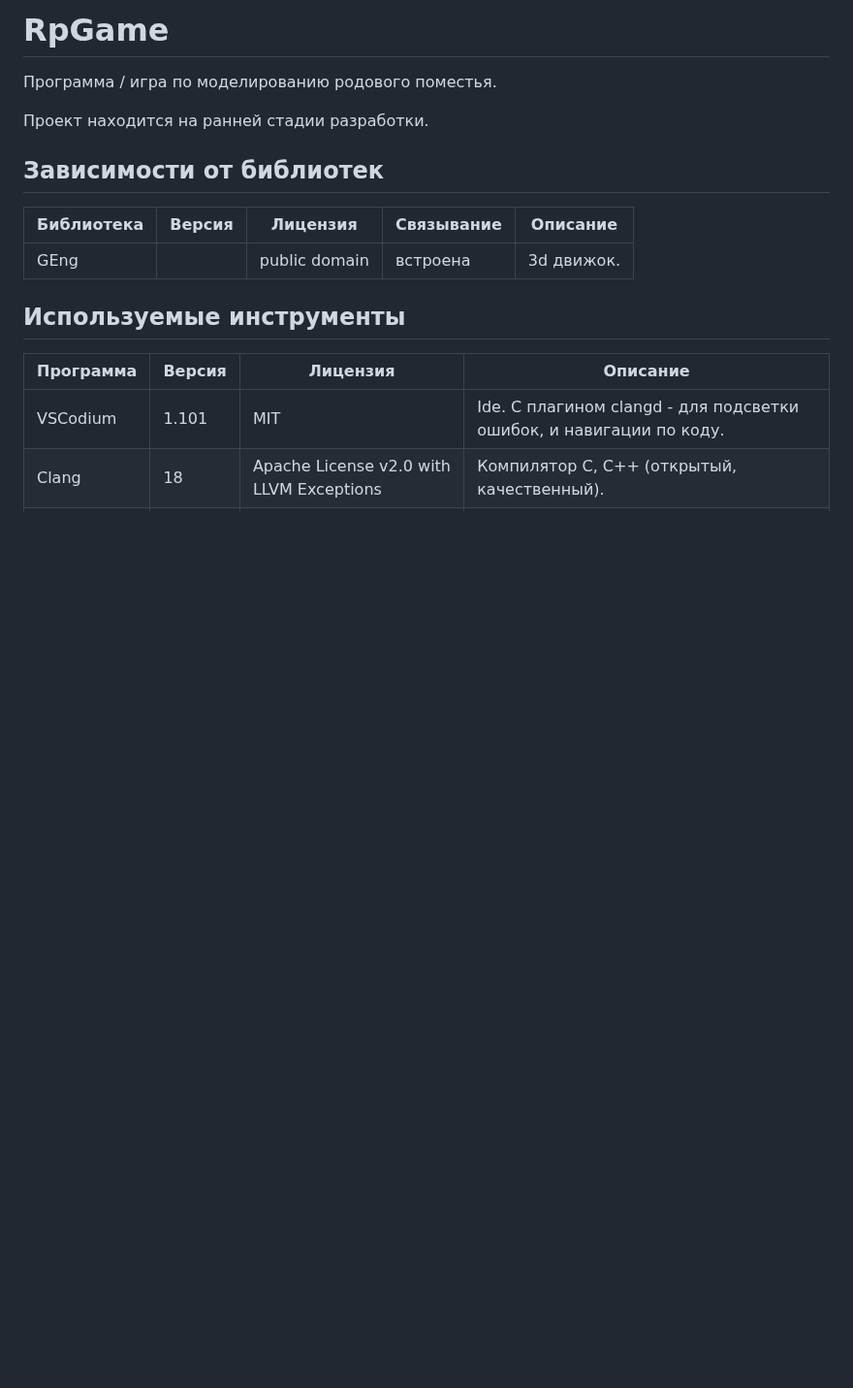
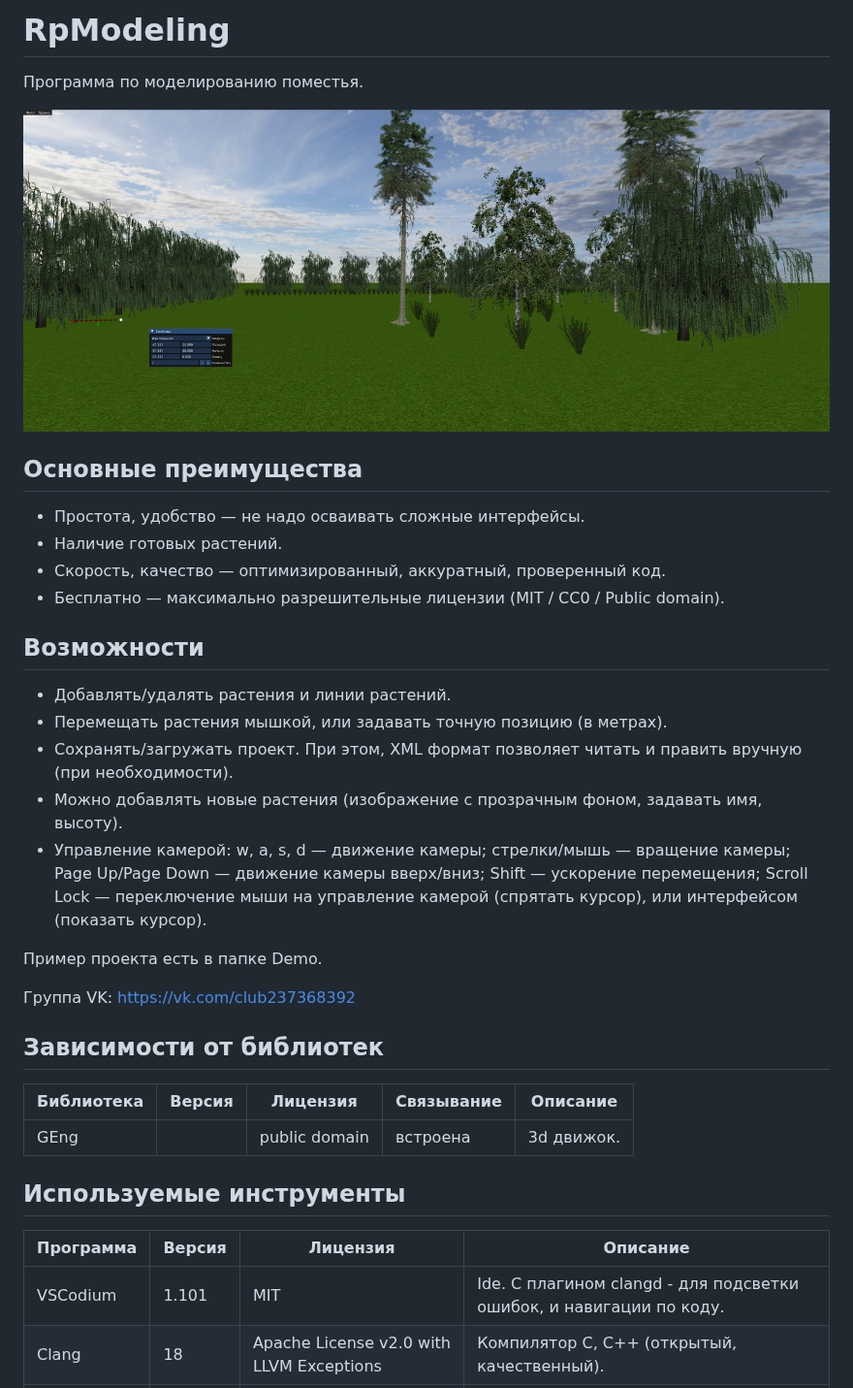
Before and after one commit to deko89/RpGame, a Markdown page: README.md, the part around the change. Shown at 97% size. Drawn GitHub-style; pictures changed too: Res/RpModeling.jpg (added); blank space fills up the shorter version.

```diff
--- a/README.md
+++ b/README.md
@@ -1,7 +1,29 @@
-# RpGame
-Программа / игра по моделированию родового поместья.
+# RpModeling
+Программа по моделированию поместья.
 
-Проект находится на ранней стадии разработки.
+![Скриншот](Res/RpModeling.jpg)
+
+## Основные преимущества
+- Простота, удобство — не надо осваивать сложные интерфейсы.
+- Наличие готовых растений.
+- Скорость, качество — оптимизированный, аккуратный, проверенный код.
+- Бесплатно — максимально разрешительные лицензии (MIT / CC0 / Public domain).
+
+## Возможности
+- Добавлять/удалять растения и линии растений.
+- Перемещать растения мышкой, или задавать точную позицию (в метрах).
+- Сохранять/загружать проект. При этом, XML формат позволяет читать и править вручную (при необходимости).
+- Можно добавлять новые растения (изображение с прозрачным фоном, задавать имя, высоту).
+- Управление камерой:
+    w, a, s, d — движение камеры;
+    стрелки/мышь — вращение камеры;
+    Page Up/Page Down — движение камеры вверх/вниз;
+    Shift — ускорение перемещения;
+    Scroll Lock — переключение мыши на управление камерой (спрятать курсор), или интерфейсом (показать курсор).
+
+Пример проекта есть в папке Demo.
+
+Группа VK: https://vk.com/club237368392
 
 
 
```
Also changed, not shown: 1 other file.
